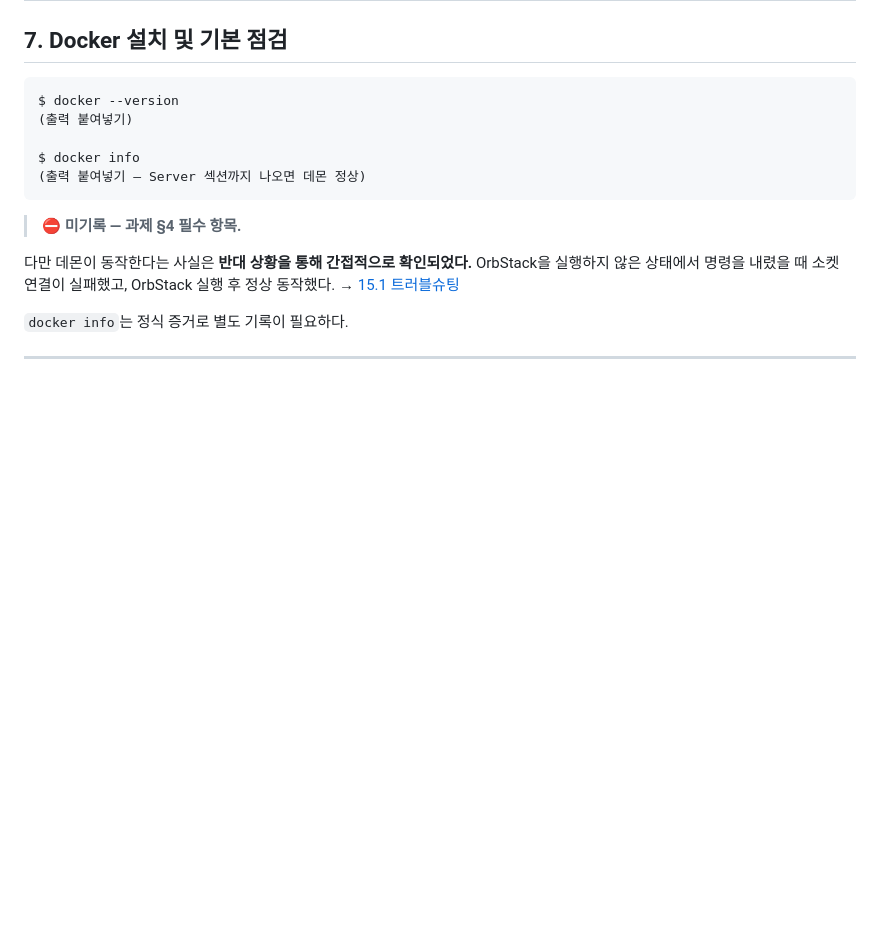
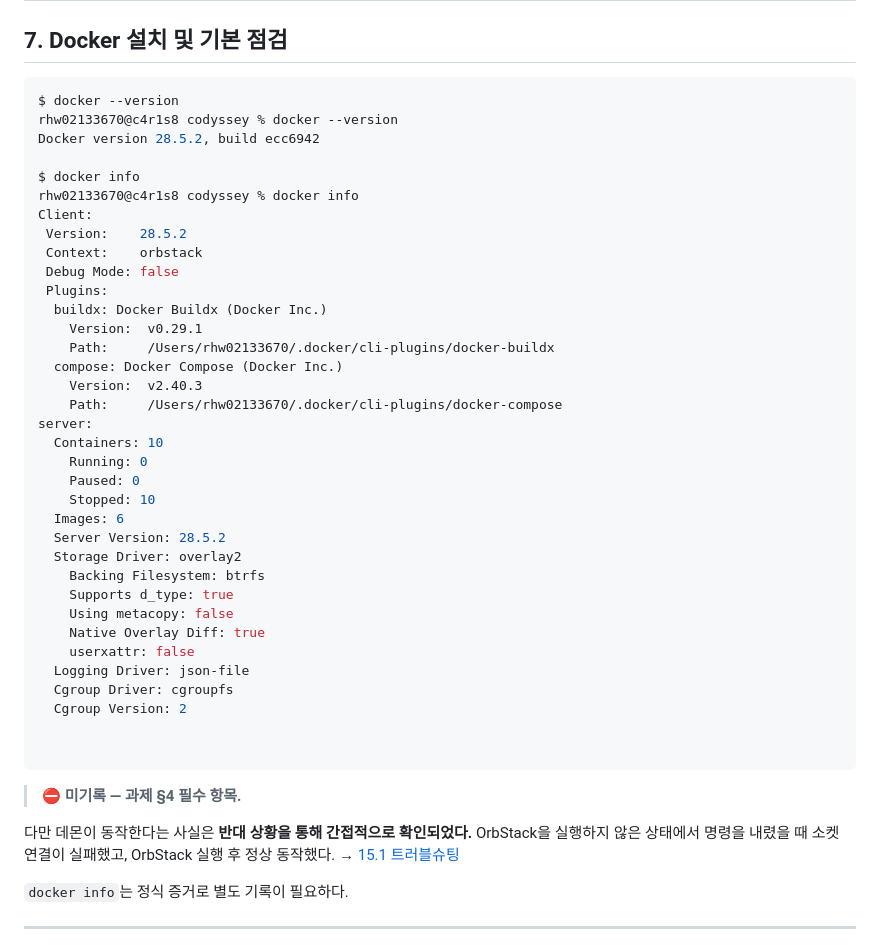
Before and after one commit to Rhw0213/codyssey, a Markdown page: README.md, the part around the change. Rendered like a GitHub page; blank space fills up the shorter version.

Commit message:
docs:README.MD 편집

````diff
--- a/README.md
+++ b/README.md
@@ -296,10 +296,40 @@ drwxr-xr-x   2 rhw02133670  rhw02133670    64 Jul 28 13:07 myFolder
 
 ```console
 $ docker --version
-(출력 붙여넣기)
+rhw02133670@c4r1s8 codyssey % docker --version
+Docker version 28.5.2, build ecc6942
 
 $ docker info
-(출력 붙여넣기 — Server 섹션까지 나오면 데몬 정상)
+rhw02133670@c4r1s8 codyssey % docker info
+Client:
+ Version:    28.5.2
+ Context:    orbstack
+ Debug Mode: false
+ Plugins:
+  buildx: Docker Buildx (Docker Inc.)
+    Version:  v0.29.1
+    Path:     /Users/rhw02133670/.docker/cli-plugins/docker-buildx
+  compose: Docker Compose (Docker Inc.)
+    Version:  v2.40.3
+    Path:     /Users/rhw02133670/.docker/cli-plugins/docker-compose
+server:
+  Containers: 10
+    Running: 0
+    Paused: 0
+    Stopped: 10
+  Images: 6
+  Server Version: 28.5.2
+  Storage Driver: overlay2
+    Backing Filesystem: btrfs
+    Supports d_type: true
+    Using metacopy: false
+    Native Overlay Diff: true
+    userxattr: false
+  Logging Driver: json-file
+  Cgroup Driver: cgroupfs
+  Cgroup Version: 2
+
+
 ```
 
 > ⛔ **미기록 — 과제 §4 필수 항목.**
````
